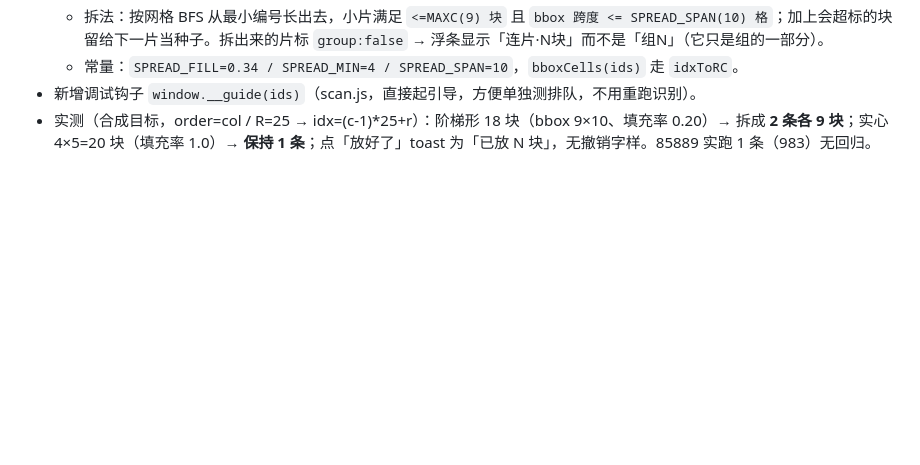
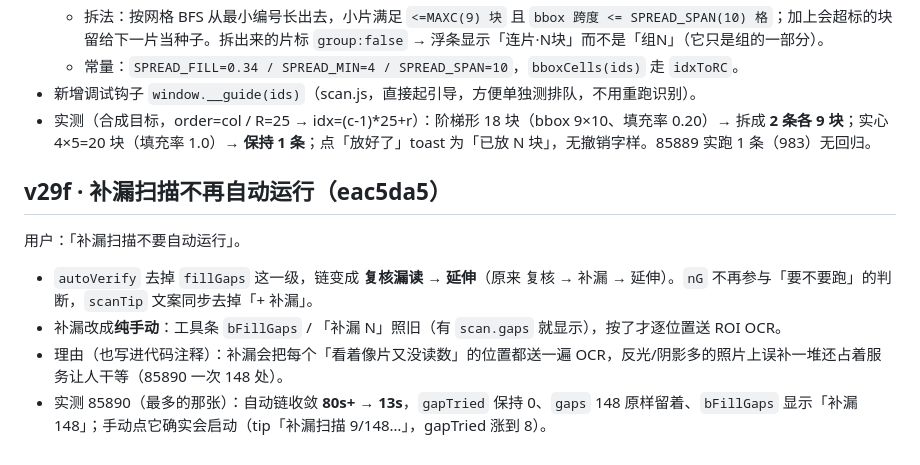
Before and after one commit to lehuaner/puzzle-resolver, a Markdown page: .workbuddy/memory/2026-10-23.md, the part around the change. Drawn GitHub-style; blank space fills up the shorter version.

Commit message:
docs(memory): v29f 条目

```diff
--- a/.workbuddy/memory/2026-10-23.md
+++ b/.workbuddy/memory/2026-10-23.md
@@ -170,3 +170,12 @@
   - 常量：`SPREAD_FILL=0.34 / SPREAD_MIN=4 / SPREAD_SPAN=10`，`bboxCells(ids)` 走 `idxToRC`。
 - 新增调试钩子 `window.__guide(ids)`（scan.js，直接起引导，方便单独测排队，不用重跑识别）。
 - 实测（合成目标，order=col / R=25 → idx=(c-1)*25+r）：阶梯形 18 块（bbox 9×10、填充率 0.20）→ 拆成 **2 条各 9 块**；实心 4×5=20 块（填充率 1.0）→ **保持 1 条**；点「放好了」toast 为「已放 N 块」，无撤销字样。85889 实跑 1 条（983）无回归。
+
+## v29f · 补漏扫描不再自动运行（eac5da5）
+
+用户：「补漏扫描不要自动运行」。
+
+- `autoVerify` 去掉 `fillGaps` 这一级，链变成 **复核漏读 → 延伸**（原来 复核 → 补漏 → 延伸）。`nG` 不再参与「要不要跑」的判断，`scanTip` 文案同步去掉「+ 补漏」。
+- 补漏改成**纯手动**：工具条 `bFillGaps` / 「补漏 N」照旧（有 `scan.gaps` 就显示），按了才逐位置送 ROI OCR。
+- 理由（也写进代码注释）：补漏会把每个「看着像片又没读数」的位置都送一遍 OCR，反光/阴影多的照片上误补一堆还占着服务让人干等（85890 一次 148 处）。
+- 实测 85890（最多的那张）：自动链收敛 **80s+ → 13s**，`gapTried` 保持 0、`gaps` 148 原样留着、`bFillGaps` 显示「补漏 148」；手动点它确实会启动（tip「补漏扫描 9/148…」，gapTried 涨到 8）。
```
